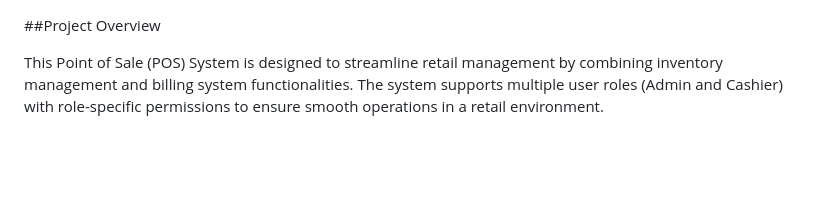
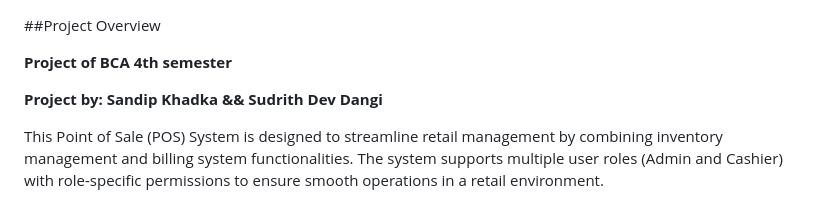
Before and after one commit to Sandipkdk/POS-Project-BCA-4th-sem, a Markdown page: readme.md, the part around the change. GitHub-like rendering; blank space fills up the shorter version.

```diff
--- a/readme.md
+++ b/readme.md
@@ -1,4 +1,8 @@
 ##Project Overview
+
+**Project of BCA 4th semester**
+
+**Project by: Sandip Khadka && Sudrith Dev Dangi**
 
 This Point of Sale (POS) System is designed to streamline retail management by combining inventory management and billing system functionalities. The system supports multiple user roles (Admin and Cashier) with role-specific permissions to ensure smooth operations in a retail environment.
 
```
